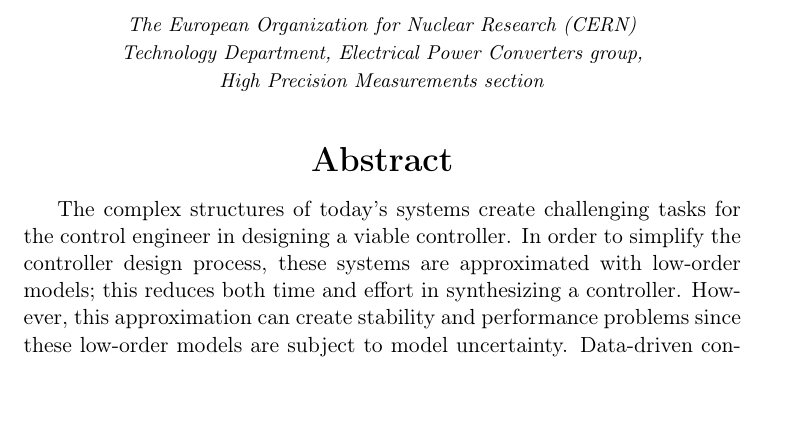
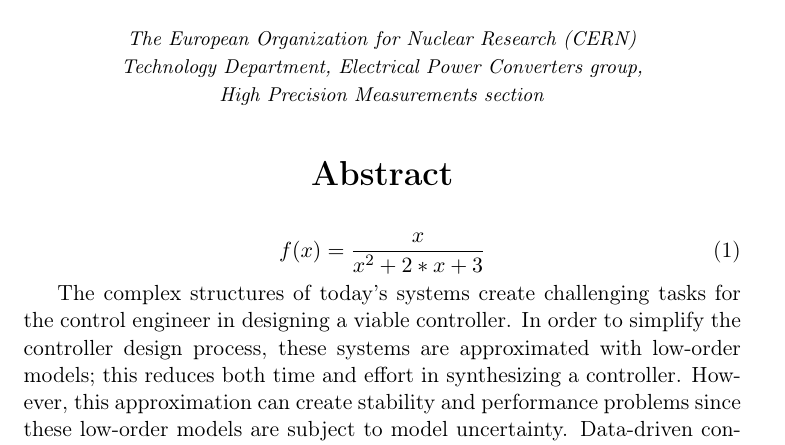
Before and after one commit to djacky/phd, a LaTeX document (IPAC Abstract/Abstract.tex): part of page 1 of 2, cut so that both start at the same text, the shorter picture padded with empty space. Compiled offline with pdfLaTeX.

Commit message:
Update Abstract.tex

```diff
--- a/IPAC Abstract/Abstract.tex
+++ b/IPAC Abstract/Abstract.tex
@@ -20,6 +20,10 @@
   \LARGE{\bf{Abstract}}
   \end{center}
 
+\begin{equation}
+f(x) = \frac{x}{x^2+2*x+3}
+\end{equation}
+
 The complex structures of today's systems create challenging tasks for the control engineer in designing a viable controller. In order to simplify the controller design process, these systems are approximated with low-order models; this reduces both time and effort in synthesizing a controller. However, this approximation can create stability and performance problems since these low-order models are subject to model uncertainty. Data-driven control methods seek to alleviate this problem by synthesizing controllers based on time-domain or frequency-domain data (i.e., synthesis is model independant). A survey on the differences associated with model-based control and data-driven control has been addressed in \cite{HW13} and \cite{BCE12}; the authors assert that model-based control methods are inherently less robust due to the unmodeled dynamics of a process, and that these controllers are unsafe for practical applications. In other words, the parametric uncertainties and the unmodeled dynamics associated with the data-driven scheme are irrelevant, and the only source of uncertainty is the measurement noise.
 
 Data-driven control methods using frequency-domain data are design schemes that continue to spark the interest of many researchers. The frequency-domain approach offers many advantages compared to time-domain methods :
```
